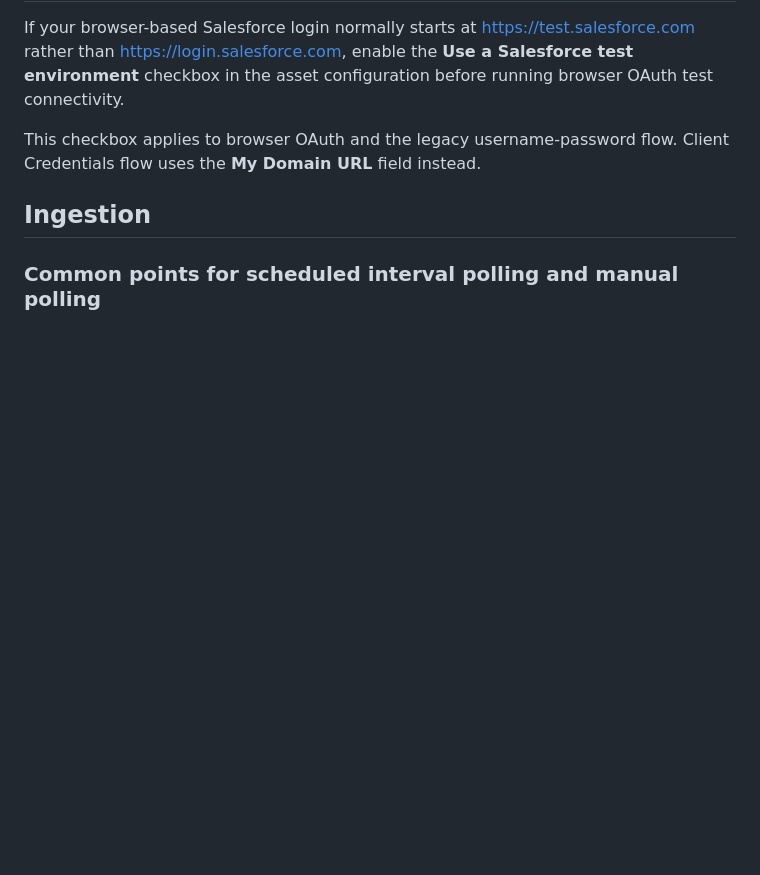
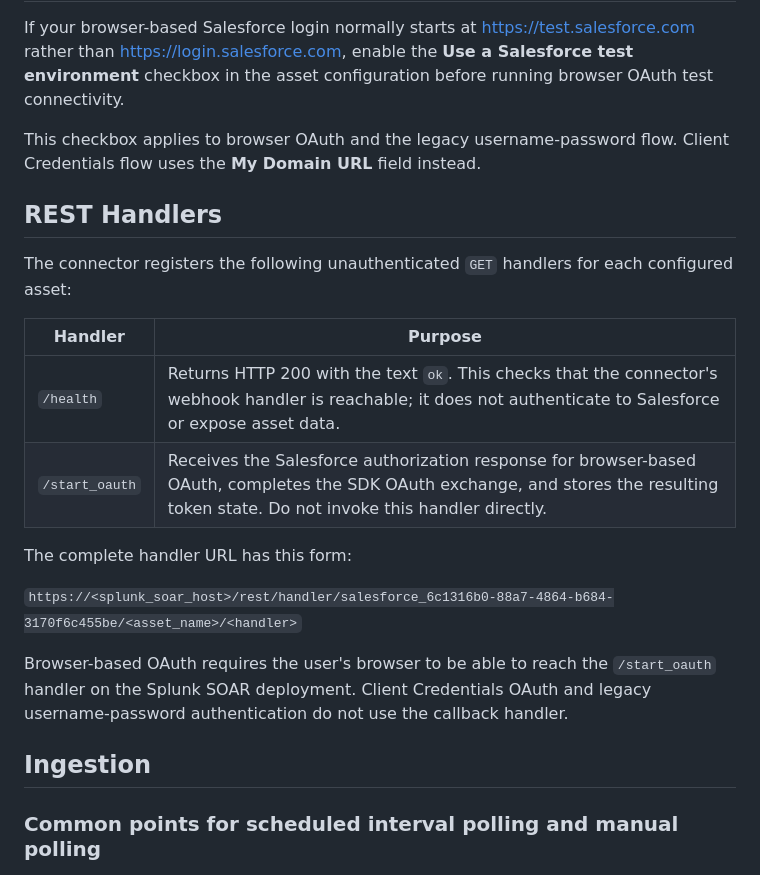
Before and after one commit to splunk-soar-connectors/salesforce, a Markdown page: manual_readme_content.md, the part around the change. Rendered like a GitHub page; blank space fills up the shorter version.

Commit message:
docs: describe Salesforce REST handlers

```diff
--- a/manual_readme_content.md
+++ b/manual_readme_content.md
@@ -241,6 +241,23 @@ asset configuration before running browser OAuth test connectivity.
 This checkbox applies to browser OAuth and the legacy username-password flow. Client Credentials
 flow uses the **My Domain URL** field instead.
 
+## REST Handlers
+
+The connector registers the following unauthenticated `GET` handlers for each configured asset:
+
+| Handler | Purpose |
+| --- | --- |
+| `/health` | Returns HTTP 200 with the text `ok`. This checks that the connector's webhook handler is reachable; it does not authenticate to Salesforce or expose asset data. |
+| `/start_oauth` | Receives the Salesforce authorization response for browser-based OAuth, completes the SDK OAuth exchange, and stores the resulting token state. Do not invoke this handler directly. |
+
+The complete handler URL has this form:
+
+`https://<splunk_soar_host>/rest/handler/salesforce_6c1316b0-88a7-4864-b684-3170f6c455be/<asset_name>/<handler>`
+
+Browser-based OAuth requires the user's browser to be able to reach the `/start_oauth` handler on
+the Splunk SOAR deployment. Client Credentials OAuth and legacy username-password authentication do
+not use the callback handler.
+
 ## Ingestion
 
 ### Common points for scheduled interval polling and manual polling
```
Also changed, not shown: 1 other file.
